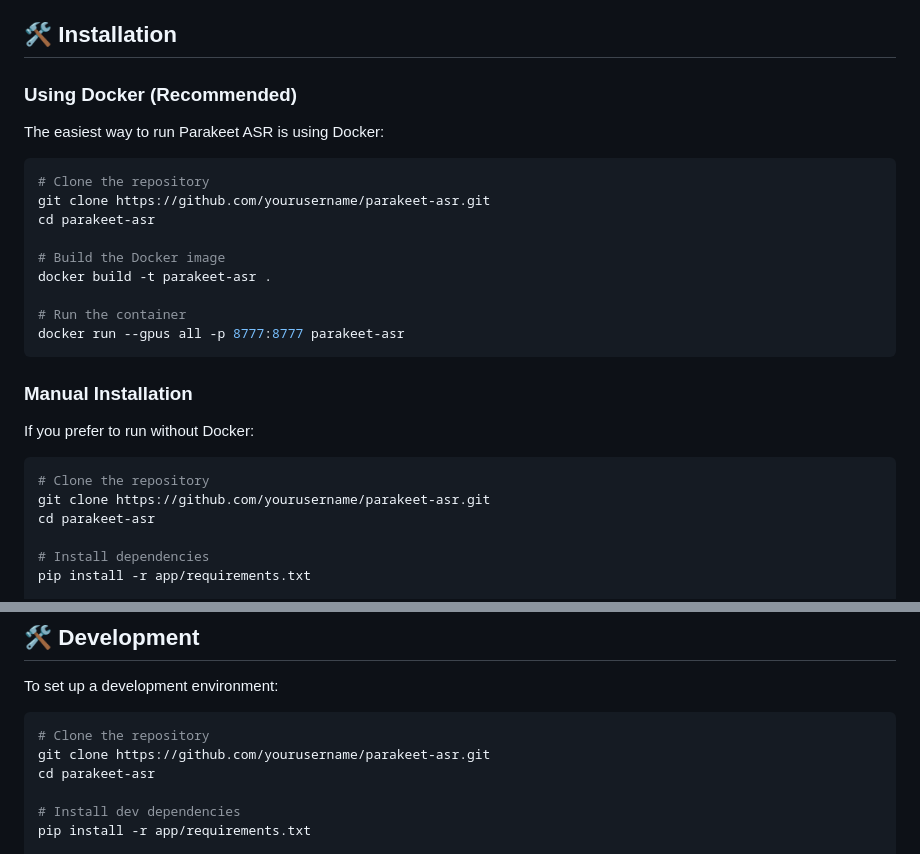
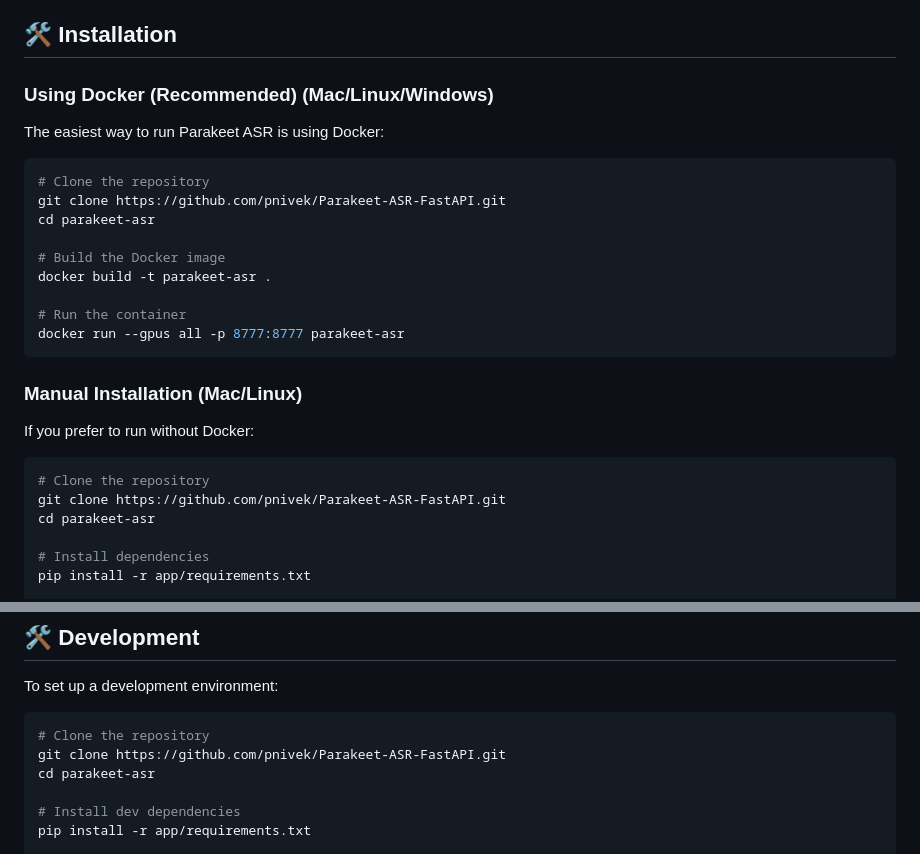
Before and after one commit to yuuzao/Parakeet-ASR-FastAPI, a Markdown page: README.md, 2 parts joined by grey strips. Rendered like a GitHub page.

Commit message:
Update README.md
fixed mistake with github link in instructions

````diff
--- a/README.md
+++ b/README.md
@@ -20,13 +20,13 @@ A high-performance Automatic Speech Recognition (ASR) server built with NVIDIA's
 
 ## 🛠️ Installation
 
-### Using Docker (Recommended)
+### Using Docker (Recommended) (Mac/Linux/Windows)
 
 The easiest way to run Parakeet ASR is using Docker:
 
 ```bash
 # Clone the repository
-git clone https://github.com/yourusername/parakeet-asr.git
+git clone https://github.com/pnivek/Parakeet-ASR-FastAPI.git
 cd parakeet-asr
 
 # Build the Docker image
@@ -36,13 +36,13 @@ docker build -t parakeet-asr .
 docker run --gpus all -p 8777:8777 parakeet-asr
 ```
 
-### Manual Installation
+### Manual Installation (Mac/Linux)
 
 If you prefer to run without Docker:
 
 ```bash
 # Clone the repository
-git clone https://github.com/yourusername/parakeet-asr.git
+git clone https://github.com/pnivek/Parakeet-ASR-FastAPI.git
 cd parakeet-asr
 
 # Install dependencies
@@ -137,7 +137,7 @@ To set up a development environment:
 
 ```bash
 # Clone the repository
-git clone https://github.com/yourusername/parakeet-asr.git
+git clone https://github.com/pnivek/Parakeet-ASR-FastAPI.git
 cd parakeet-asr
 
 # Install dev dependencies
````
